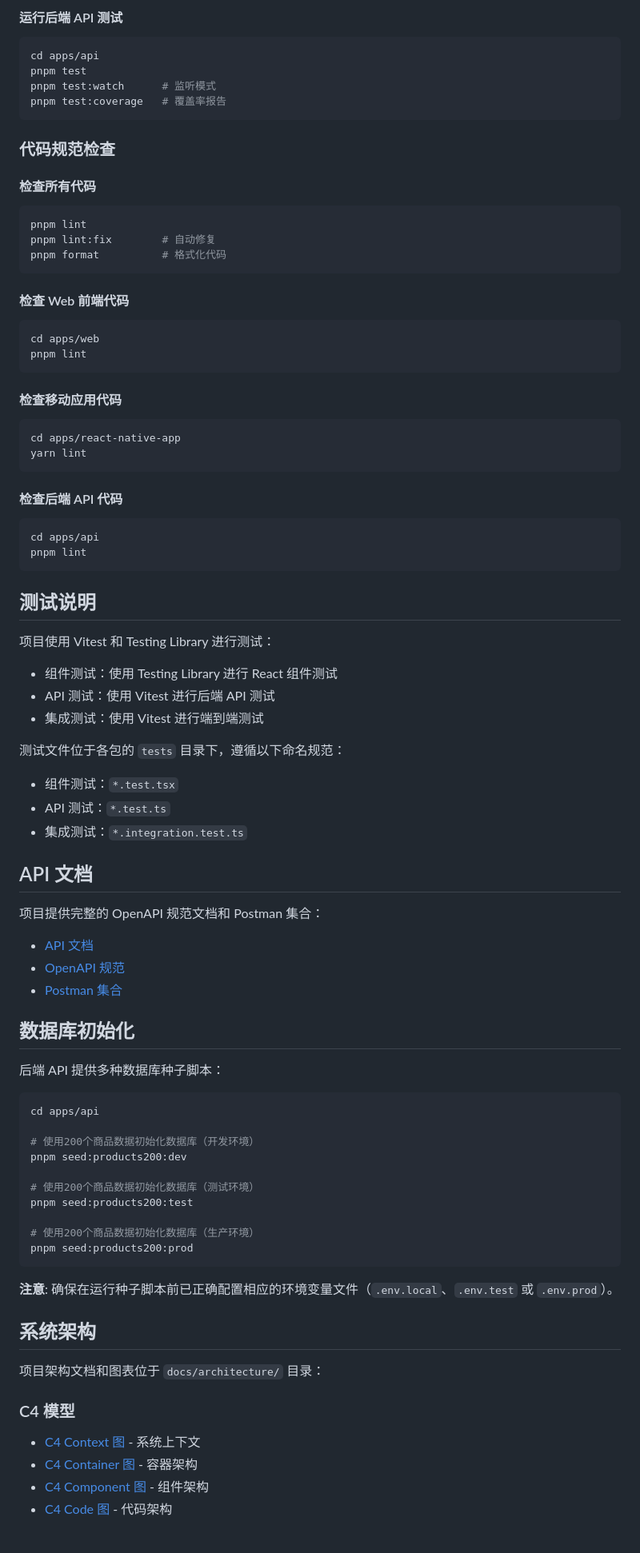
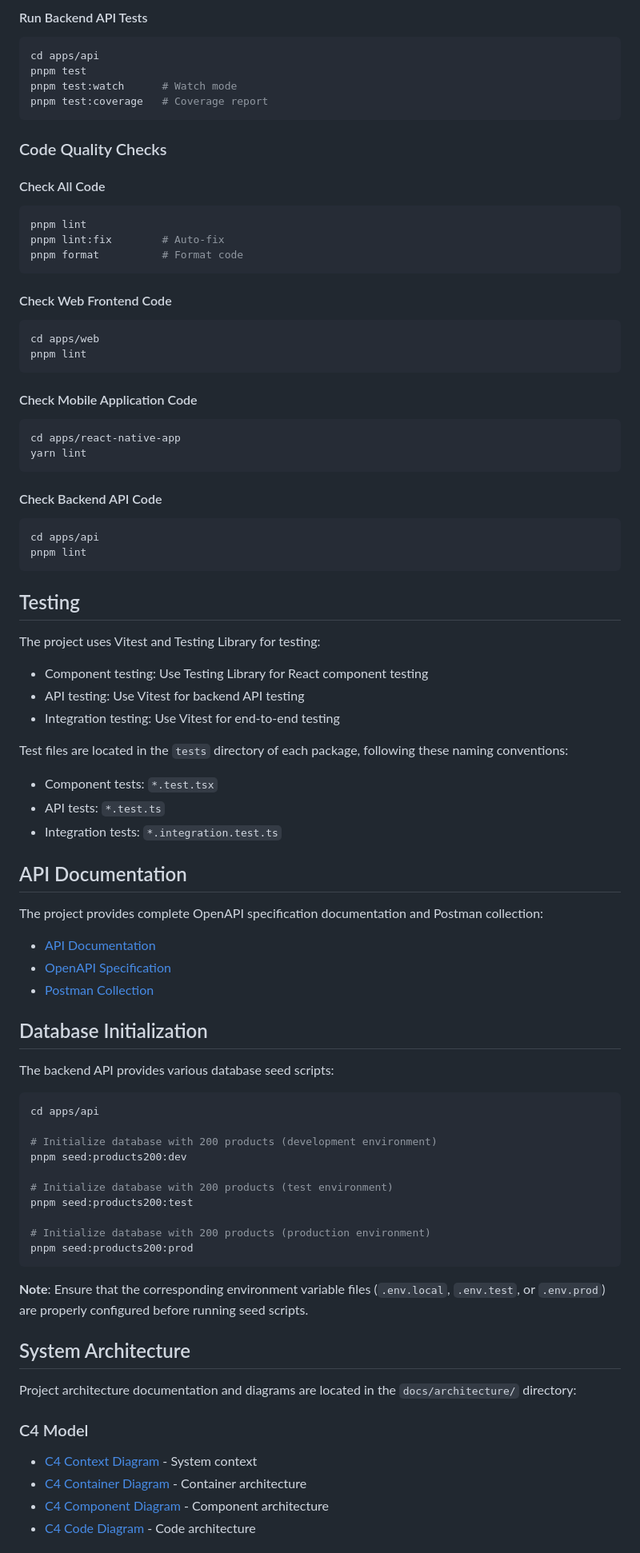
Before and after one commit to felixzhu97/shopping-system, a Markdown page: README.md, the part around one of its changes. Shown at 80% size. GitHub-like rendering.

````diff
--- a/README.md
+++ b/README.md
@@ -346,93 +346,93 @@ yarn test:watchAll   # 监听模式
 ```
 
-#### 运行后端 API 测试
+#### Run Backend API Tests
 
 ```bash
 cd apps/api
 pnpm test
-pnpm test:watch      # 监听模式
-pnpm test:coverage   # 覆盖率报告
+pnpm test:watch      # Watch mode
+pnpm test:coverage   # Coverage report
 ```
 
-### 代码规范检查
+### Code Quality Checks
 
-#### 检查所有代码
+#### Check All Code
 
 ```bash
 pnpm lint
-pnpm lint:fix        # 自动修复
-pnpm format          # 格式化代码
+pnpm lint:fix        # Auto-fix
+pnpm format          # Format code
 ```
 
-#### 检查 Web 前端代码
+#### Check Web Frontend Code
 
 ```bash
 cd apps/web
 pnpm lint
 ```
 
-#### 检查移动应用代码
+#### Check Mobile Application Code
 
 ```bash
 cd apps/react-native-app
 yarn lint
 ```
 
-#### 检查后端 API 代码
+#### Check Backend API Code
 
 ```bash
 cd apps/api
 pnpm lint
 ```
 
-## 测试说明
+## Testing
 
-项目使用 Vitest 和 Testing Library 进行测试：
+The project uses Vitest and Testing Library for testing:
 
-- 组件测试：使用 Testing Library 进行 React 组件测试
-- API 测试：使用 Vitest 进行后端 API 测试
-- 集成测试：使用 Vitest 进行端到端测试
+- Component testing: Use Testing Library for React component testing
+- API testing: Use Vitest for backend API testing
+- Integration testing: Use Vitest for end-to-end testing
 
-测试文件位于各包的 `tests` 目录下，遵循以下命名规范：
+Test files are located in the `tests` directory of each package, following these naming conventions:
 
-- 组件测试：`*.test.tsx`
-- API 测试：`*.test.ts`
-- 集成测试：`*.integration.test.ts`
+- Component tests: `*.test.tsx`
+- API tests: `*.test.ts`
+- Integration tests: `*.integration.test.ts`
 
-## API 文档
+## API Documentation
 
-项目提供完整的 OpenAPI 规范文档和 Postman 集合：
+The project provides complete OpenAPI specification documentation and Postman collection:
 
-- [API 文档](docs/api/api-documentation.md)
-- [OpenAPI 规范](docs/api/openapi.json)
-- [Postman 集合](docs/api/postman_collection.json)
+- [API Documentation](docs/api/api-documentation.md)
+- [OpenAPI Specification](docs/api/openapi.json)
+- [Postman Collection](docs/api/postman_collection.json)
 
-## 数据库初始化
+## Database Initialization
 
-后端 API 提供多种数据库种子脚本：
+The backend API provides various database seed scripts:
 
 ```bash
 cd apps/api
 
-# 使用200个商品数据初始化数据库（开发环境）
+# Initialize database with 200 products (development environment)
 pnpm seed:products200:dev
 
-# 使用200个商品数据初始化数据库（测试环境）
+# Initialize database with 200 products (test environment)
 pnpm seed:products200:test
 
-# 使用200个商品数据初始化数据库（生产环境）
+# Initialize database with 200 products (production environment)
 pnpm seed:products200:prod
 ```
 
-**注意**: 确保在运行种子脚本前已正确配置相应的环境变量文件（`.env.local`、`.env.test` 或 `.env.prod`）。
+**Note**: Ensure that the corresponding environment variable files (`.env.local`, `.env.test`, or `.env.prod`) are properly configured before running seed scripts.
 
-## 系统架构
+## System Architecture
 
-项目架构文档和图表位于 `docs/architecture/` 目录：
+Project architecture documentation and diagrams are located in the `docs/architecture/` directory:
 
-### C4 模型
-- [C4 Context 图](docs/architecture/c4-context.puml) - 系统上下文
-- [C4 Container 图](docs/architecture/c4-container.puml) - 容器架构
-- [C4 Component 图](docs/architecture/c4-component.puml) - 组件架构
-- [C4 Code 图](docs/architecture/c4-code.puml) - 代码架构
+### C4 Model
+- [C4 Context Diagram](docs/architecture/c4-context.puml) - System context
+- [C4 Container Diagram](docs/architecture/c4-container.puml) - Container architecture
+- [C4 Component Diagram](docs/architecture/c4-component.puml) - Component architecture
+- [C4 Code Diagram](docs/architecture/c4-code.puml) - Code architecture
 
````
Also changed, not shown: other parts of README.md (+233 -233 lines).
